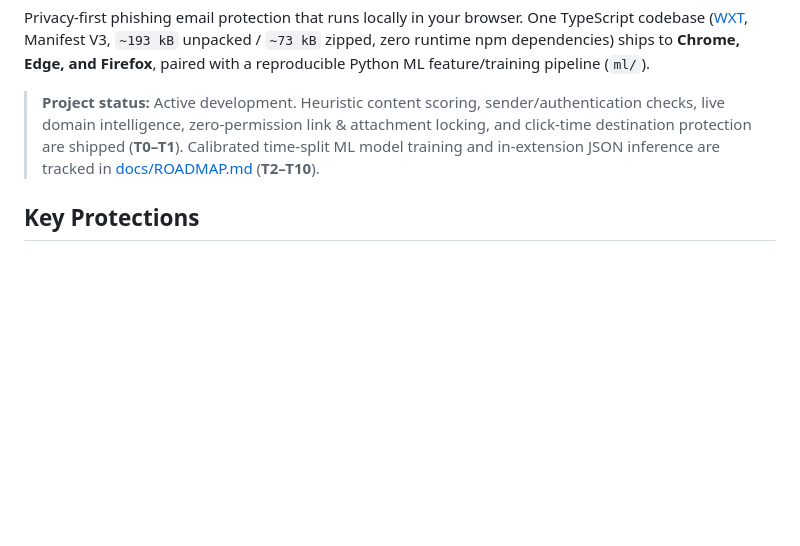
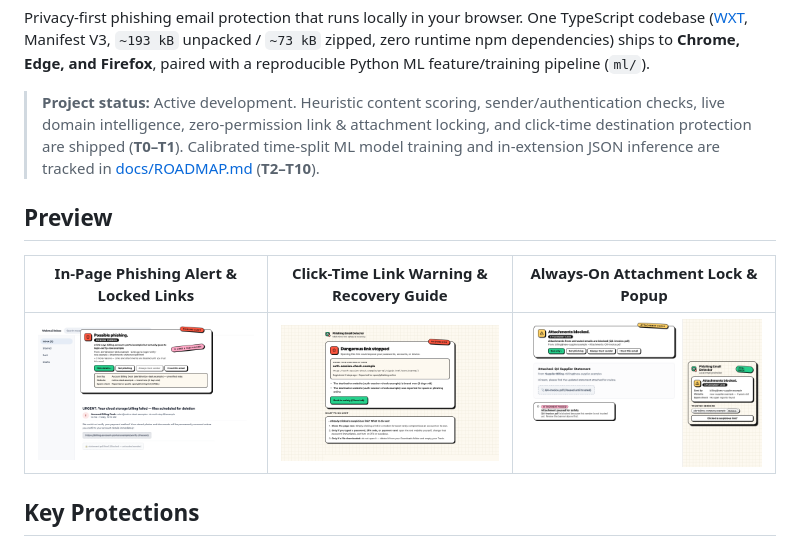
Before and after one commit to Jrdelt/email, a Markdown page: README.md, the part around the change. Drawn GitHub-style; pictures changed too: docs/assets/screenshot-1-phishing-banner-1280x800.png (added), docs/assets/screenshot-2-link-stopped-1280x800.png (added), docs/assets/screenshot-3-attachment-lock-popup-1280x800.png (added); blank space fills up the shorter version.

Commit message:
Add README preview screenshots and store readiness updates for public repo

```diff
--- a/README.md
+++ b/README.md
@@ -7,6 +7,12 @@
 Privacy-first phishing email protection that runs locally in your browser. One TypeScript codebase ([WXT](https://wxt.dev), Manifest V3, `~193 kB` unpacked / `~73 kB` zipped, zero runtime npm dependencies) ships to **Chrome, Edge, and Firefox**, paired with a reproducible Python ML feature/training pipeline (`ml/`).
 
 > **Project status:** Active development. Heuristic content scoring, sender/authentication checks, live domain intelligence, zero-permission link & attachment locking, and click-time destination protection are shipped (**T0–T1**). Calibrated time-split ML model training and in-extension JSON inference are tracked in [docs/ROADMAP.md](docs/ROADMAP.md) (**T2–T10**).
+
+## Preview
+
+| In-Page Phishing Alert & Locked Links | Click-Time Link Warning & Recovery Guide | Always-On Attachment Lock & Popup |
+|---|---|---|
+| ![Phishing warning banner in webmail pausing links and attachments](docs/assets/screenshot-1-phishing-banner-1280x800.png) | ![Click-time dangerous link interstitial and recovery steps](docs/assets/screenshot-2-link-stopped-1280x800.png) | ![Untrusted attachment lock toast and toolbar popup](docs/assets/screenshot-3-attachment-lock-popup-1280x800.png) |
 
 ## Key Protections
 
```
Also changed, not shown: CHROMEWEBSTORE.md (+1 -2 lines).
